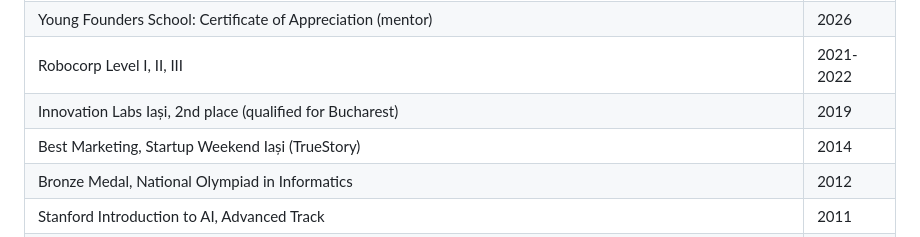
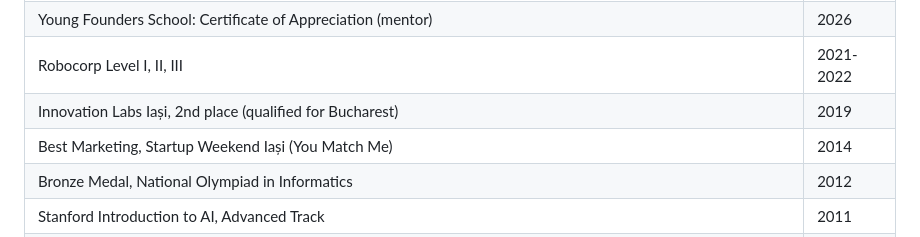
Before and after one commit to NoMoreApply/services, a Markdown page: resources/Cosmin_Poieana-codex-05_10_2026.md, the part around the change. Rendered like a GitHub page.

Commit message:
Fix Best Marketing 2014 attribution in codex copy

```diff
--- a/resources/Cosmin_Poieana-codex-05_10_2026.md
+++ b/resources/Cosmin_Poieana-codex-05_10_2026.md
@@ -83,7 +83,7 @@ Romania (home), Cyprus (business hub). Also lived/worked in USA, Switzerland (Zu
 | Young Founders School: Certificate of Appreciation (mentor) | 2026 |
 | Robocorp Level I, II, III | 2021-2022 |
 | Innovation Labs Iași, 2nd place (qualified for Bucharest) | 2019 |
-| Best Marketing, Startup Weekend Iași (TrueStory) | 2014 |
+| Best Marketing, Startup Weekend Iași (You Match Me) | 2014 |
 | Bronze Medal, National Olympiad in Informatics | 2012 |
 | Stanford Introduction to AI, Advanced Track | 2011 |
 | National Physics Olympiad, Mention & Special Mention | 2007-2008 |
```
